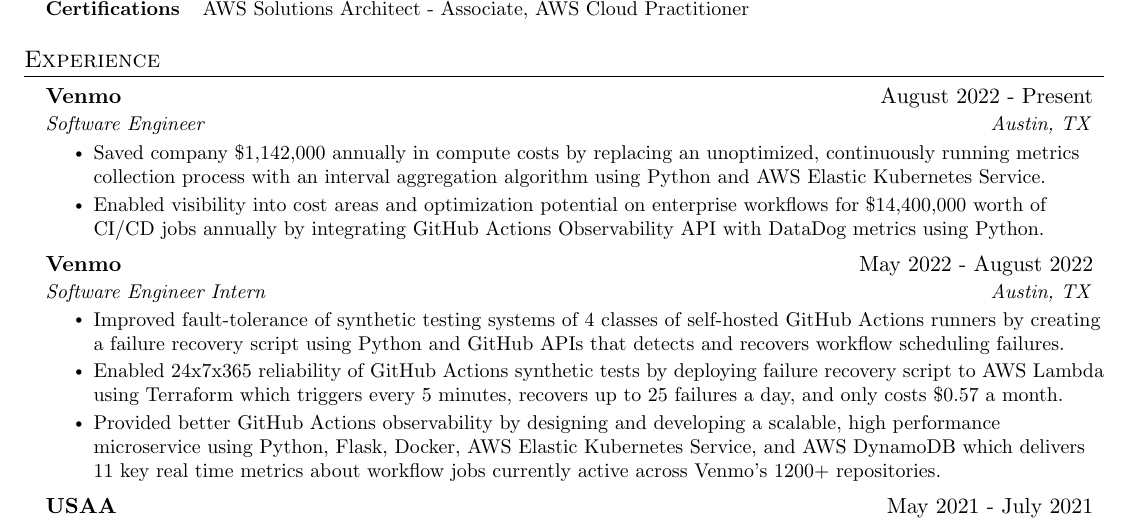
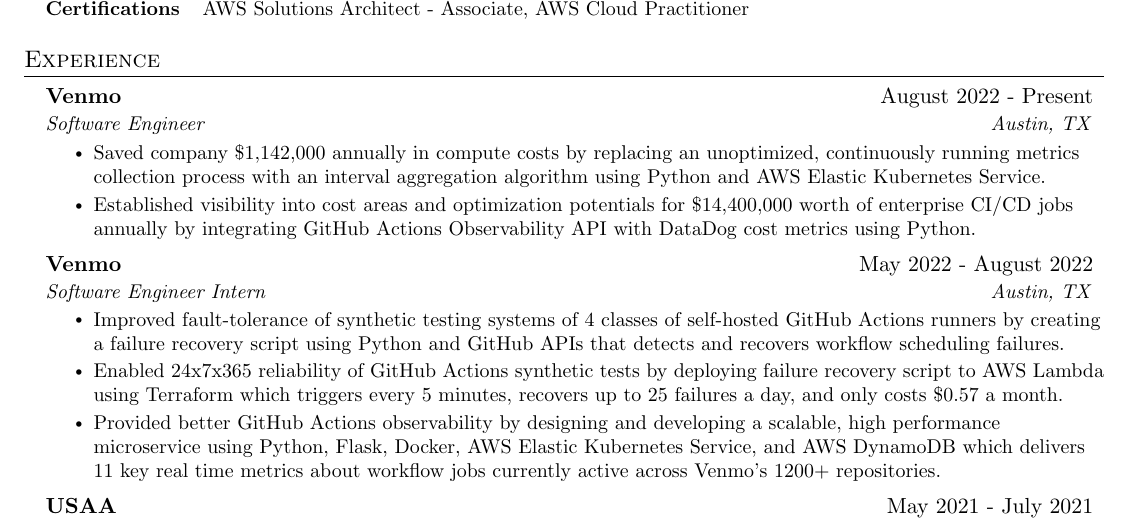
Before and after one commit to thienlongtran/resume-update-overleaf-sync, a LaTeX CV (resume.tex): part of the page, cut so that both start at the same text. Compiled offline with pdfLaTeX.

Commit message:
Updates from Overleaf

```diff
--- a/resume.tex
+++ b/resume.tex
@@ -199,7 +199,7 @@
       \resumeItemListStart
       %\resumeItem {Provided  .} TALK ABOUT OBSERVABILITY SERVICE HERE
       \resumeItem {Saved company \$1,142,000 annually in compute costs by replacing an unoptimized, continuously running metrics collection process with an interval aggregation algorithm using Python and AWS Elastic Kubernetes Service.}
-      \resumeItem {Enabled visibility into cost areas and optimization potential on enterprise workflows for \$14,400,000 worth of CI/CD jobs annually by integrating GitHub Actions Observability API with DataDog metrics using Python.}
+      \resumeItem {Established visibility into cost areas and optimization potentials for \$14,400,000 worth of enterprise CI/CD jobs annually by integrating GitHub Actions Observability API with DataDog cost metrics using Python.}
     \resumeItemListEnd
      \resumeSubheading
       {Venmo}{May 2022 - August 2022}
```
